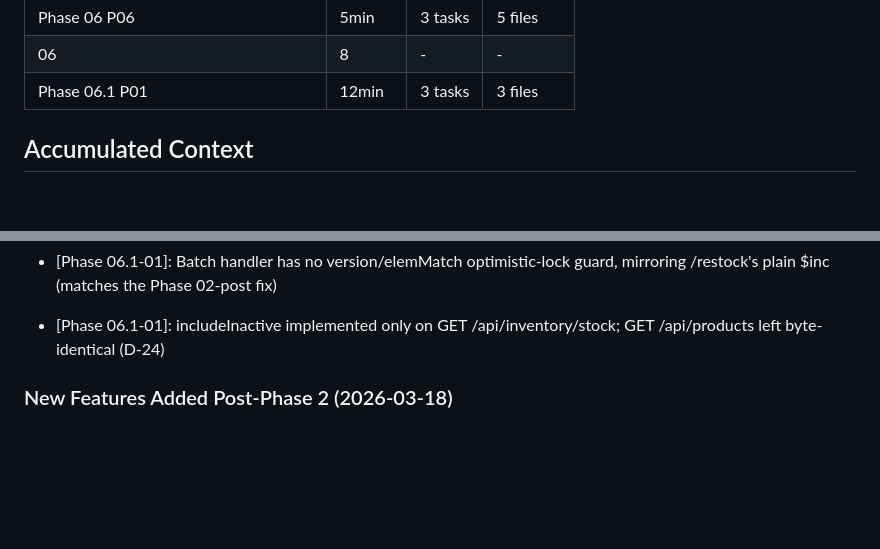
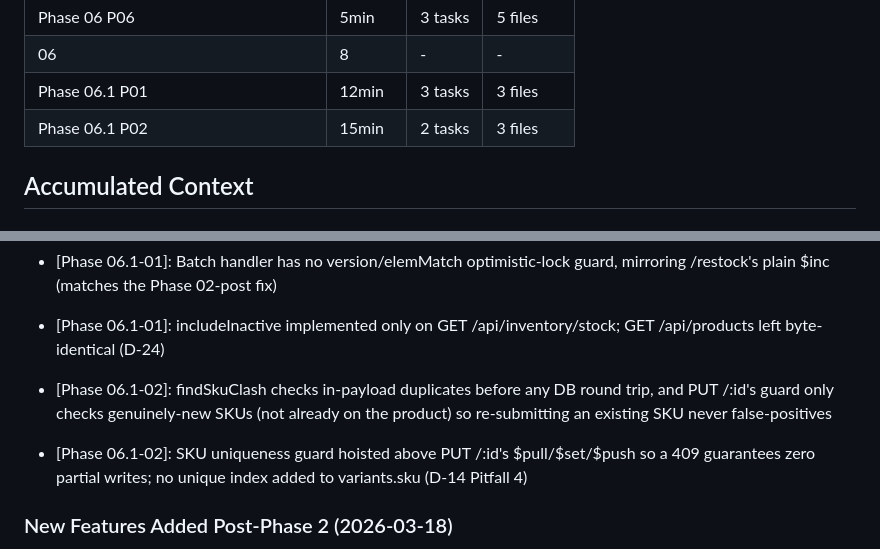
Before and after one commit to RaphaelDarras/bandPlatform, a Markdown page: .planning/STATE.md, 2 parts joined by grey strips. Drawn GitHub-style; blank space fills up the shorter version.

```diff
--- a/.planning/STATE.md
+++ b/.planning/STATE.md
@@ -91,6 +91,7 @@ Progress: [███████░░░] 68%
 | Phase 06 P06 | 5min | 3 tasks | 5 files |
 | 06 | 8 | - | - |
 | Phase 06.1 P01 | 12min | 3 tasks | 3 files |
+| Phase 06.1 P02 | 15min | 2 tasks | 3 files |
 
 ## Accumulated Context
 
@@ -239,6 +240,8 @@ Recent decisions affecting current work:
 - [Phase 06.1-01]: POST /api/inventory/restock/batch validates the entire payload before mongoose.startSession() so a client error can never open or abort a transaction
 - [Phase 06.1-01]: Batch handler has no version/elemMatch optimistic-lock guard, mirroring /restock's plain $inc (matches the Phase 02-post fix)
 - [Phase 06.1-01]: includeInactive implemented only on GET /api/inventory/stock; GET /api/products left byte-identical (D-24)
+- [Phase 06.1-02]: findSkuClash checks in-payload duplicates before any DB round trip, and PUT /:id's guard only checks genuinely-new SKUs (not already on the product) so re-submitting an existing SKU never false-positives
+- [Phase 06.1-02]: SKU uniqueness guard hoisted above PUT /:id's $pull/$set/$push so a 409 guarantees zero partial writes; no unique index added to variants.sku (D-14 Pitfall 4)
 
 ### New Features Added Post-Phase 2 (2026-03-18)
 
```
Also changed, not shown: other parts of .planning/STATE.md (+7 -7 lines), .planning/ROADMAP.md (+3 -3 lines).
